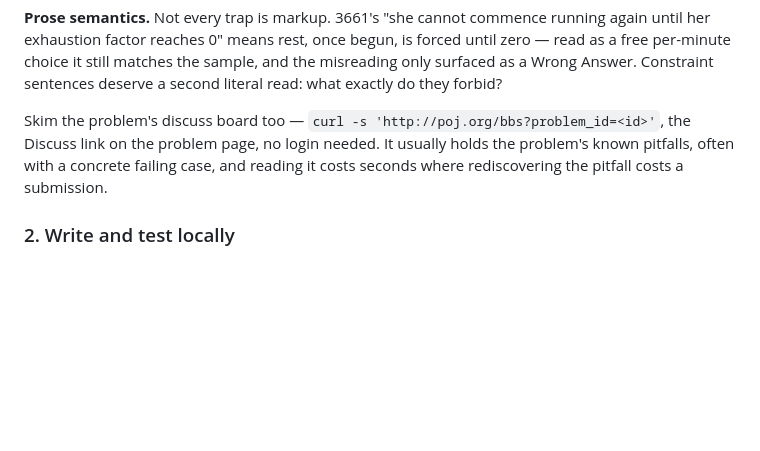
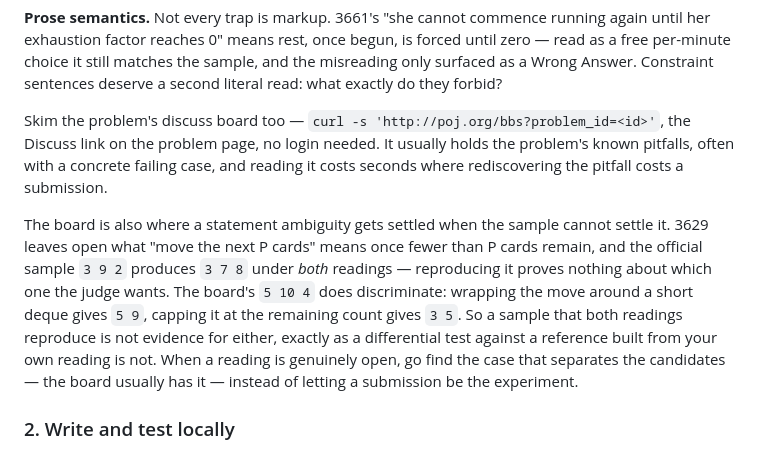
Before and after one commit to junzh0u/poj-solutions, a Markdown page: AGENTS.md, the part around the change. GitHub-like rendering; blank space fills up the shorter version.

```diff
--- a/AGENTS.md
+++ b/AGENTS.md
@@ -37,6 +37,8 @@ Read the HTML itself, not a text extraction — two documented misreadings here
 **Prose semantics.** Not every trap is markup. 3661's "she cannot commence running again until her exhaustion factor reaches 0" means rest, once begun, is forced until zero — read as a free per-minute choice it still matches the sample, and the misreading only surfaced as a Wrong Answer. Constraint sentences deserve a second literal read: what exactly do they forbid?
 
 Skim the problem's discuss board too — `curl -s 'http://poj.org/bbs?problem_id=<id>'`, the Discuss link on the problem page, no login needed. It usually holds the problem's known pitfalls, often with a concrete failing case, and reading it costs seconds where rediscovering the pitfall costs a submission.
+
+The board is also where a statement ambiguity gets settled when the sample cannot settle it. 3629 leaves open what "move the next P cards" means once fewer than P cards remain, and the official sample `3 9 2` produces `3 7 8` under *both* readings — reproducing it proves nothing about which one the judge wants. The board's `5 10 4` does discriminate: wrapping the move around a short deque gives `5 9`, capping it at the remaining count gives `3 5`. So a sample that both readings reproduce is not evidence for either, exactly as a differential test against a reference built from your own reading is not. When a reading is genuinely open, go find the case that separates the candidates — the board usually has it — instead of letting a submission be the experiment.
 
 ### 2. Write and test locally
 
```
Also changed, not shown: CLAUDE.md (+1 -1 lines), 1 other file.
